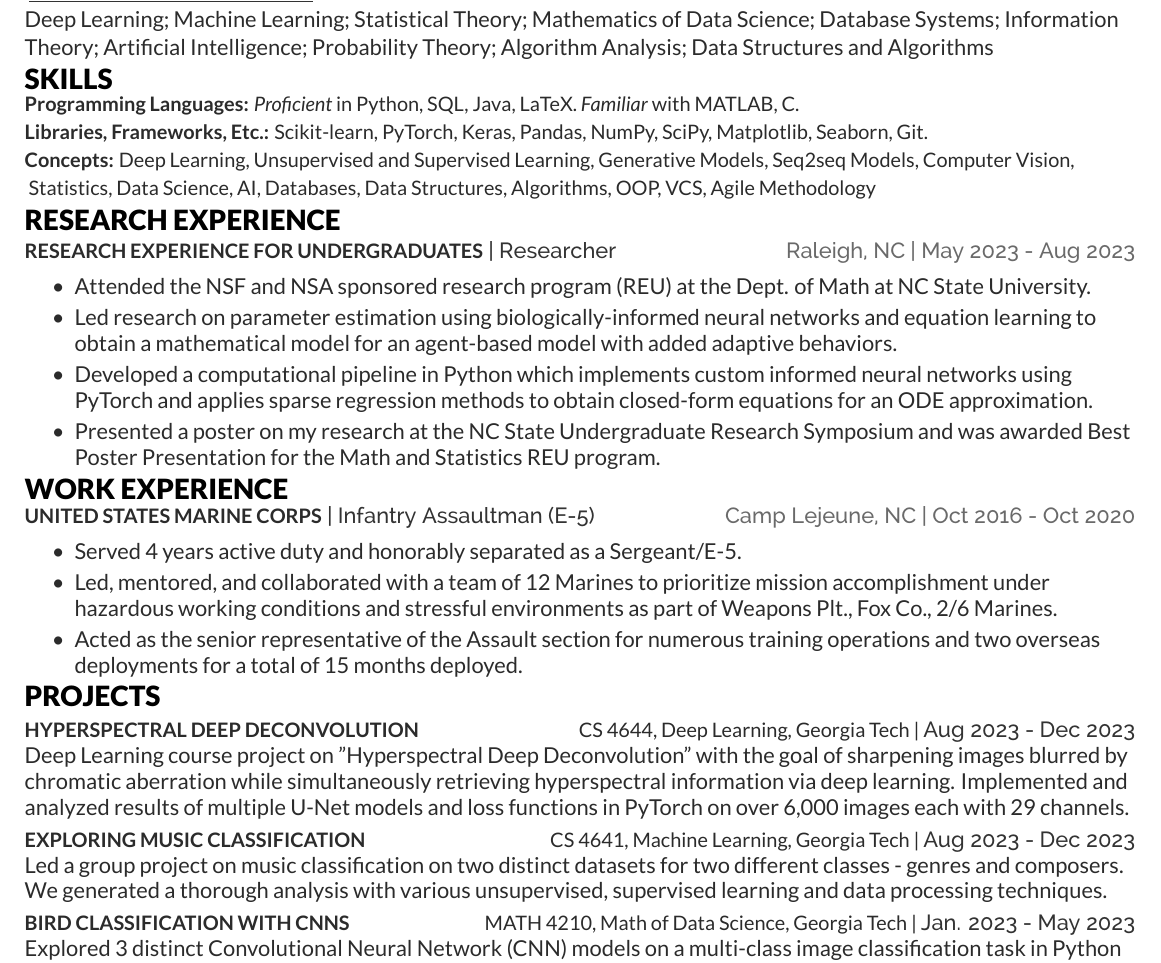
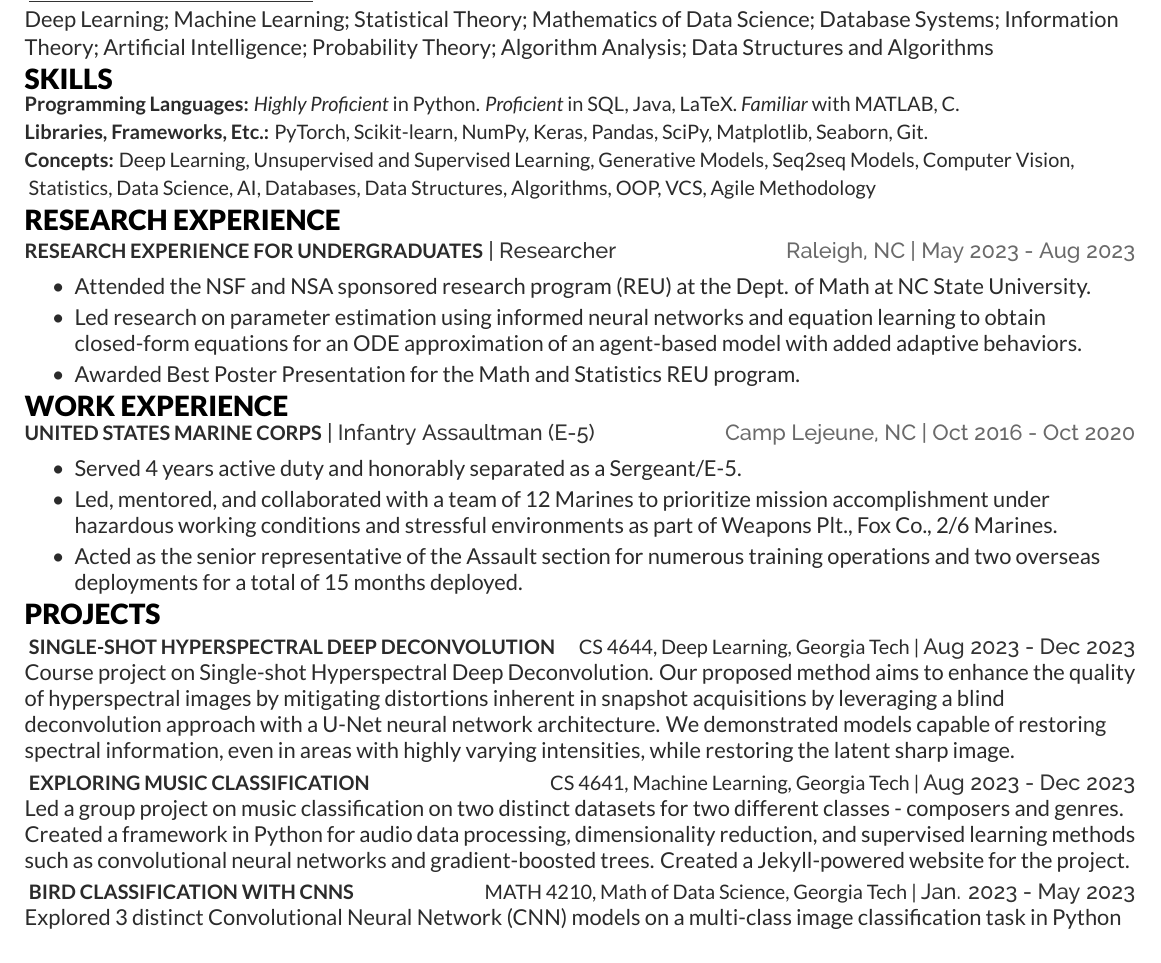
Before and after one commit to abarton51/Barton_Austin_T_Resume, a LaTeX CV (resume.tex): part of the page, cut so that both start at the same text. Compiled offline with XeLaTeX.

Commit message:
Updates from Overleaf

```diff
--- a/resume.tex
+++ b/resume.tex
@@ -72,8 +72,8 @@
 %--------------------------------------------------------------
 \begin{skillList}
     %\singleItem{Mathematics:}{Probability and Statistics, LaTeX}\\
-    \singleItem{Programming Languages:}{\textit{Proficient} in Python, SQL, Java, LaTeX. \textit{Familiar} with MATLAB, C.}\\
-    \singleItem{Libraries, Frameworks, Etc.:}{Scikit-learn, PyTorch, Keras, Pandas, NumPy, SciPy, Matplotlib, Seaborn, Git.}\\
+    \singleItem{Programming Languages:}{\textit{Highly Proficient} in Python. \textit{Proficient} in SQL, Java, LaTeX. \textit{Familiar} with MATLAB, C.}\\
+    \singleItem{Libraries, Frameworks, Etc.:}{PyTorch, Scikit-learn, NumPy, Keras, Pandas, SciPy, Matplotlib, Seaborn, Git.}\\
     %\singleItem{Software Technology:}{Pandas, TensorFlow, Numpy, Seaborn, Matplotlib}\\
     %\singleItem{Programming Packages, Libraries, etc.}{Pandas, TensorFlow, Keras, Numpy, Matplotlib, Seaborn} \\
     \singleItem{Concepts:}{Deep Learning, Unsupervised and Supervised Learning, Generative Models, Seq2seq Models, Computer Vision,}\\
@@ -92,9 +92,9 @@
 \resumeHeading{\href{https://github.com/abarton51/BINNs_EQL_Covasim}{Research Experience for Undergraduates}}{Researcher}{Raleigh, NC}{May 2023 - Aug 2023}
 \begin{bullets}
     \item Attended the NSF and NSA sponsored research program (REU) at the Dept. of Math at NC State University.
-    \item Led research on parameter estimation using biologically-informed neural networks and equation learning to obtain a mathematical model for an agent-based model with added adaptive behaviors.
-    \item \href{https://github.com/abarton51/BINNs_EQL_Covasim}{Developed a computational pipeline in Python} which implements custom informed neural networks using PyTorch and applies sparse regression methods to obtain closed-form equations for an ODE approximation.
-    \item Presented a poster on my research at the NC State Undergraduate Research Symposium and was awarded Best Poster Presentation for the Math and Statistics REU program.
+    \item Led research on \href{https://github.com/abarton51/BINNs_EQL_Covasim}{parameter estimation} using informed neural networks and equation learning to obtain closed-form equations for an ODE approximation of an agent-based model with added adaptive behaviors.
+    %\item{Developed a computational pipeline in Python} which implements custom informed neural networks using PyTorch and applies sparse regression methods to obtain closed-form equations for an ODE approximation.
+    \item Awarded Best Poster Presentation for the Math and Statistics REU program.
    % \item  \href{https://github.com/abarton51/BINNs_EQL_Covasim}{code} is implemented in Python using PyTorch and interacts with the \href{https://github.com/InstituteforDiseaseModeling/covasim}{Covasim} simulator for data generation.
 \end{bullets}
 
@@ -121,17 +121,17 @@
 %     Projects
 %--------------------------------------------------------------
 \section{Projects}
-\projectHeadingWithDate{\href{https://github.com/abarton51}{Hyperspectral Deep Deconvolution}}{CS 4644, Deep Learning, Georgia Tech |}{Aug 2023 - Dec 2023}{}{}
-\href{https://github.com/abarton51}{Deep Learning} course project on "Hyperspectral Deep Deconvolution" with the goal of sharpening images blurred by chromatic aberration while simultaneously retrieving hyperspectral information via deep learning. Implemented and analyzed results of multiple U-Net models and loss functions in PyTorch on over 6,000 images each with 29 channels.
+\href{https://github.com/abarton51/Hyperspectral-Deep-Deconvolution}{\projectHeadingWithDate{Single-shot Hyperspectral Deep Deconvolution}{CS 4644, Deep Learning, Georgia Tech |}{Aug 2023 - Dec 2023}{}{}}
+Course project on Single-shot Hyperspectral Deep Deconvolution. Our proposed method aims to enhance the quality of hyperspectral images by mitigating distortions inherent in snapshot acquisitions by leveraging a blind deconvolution approach with a U-Net neural network architecture. We demonstrated models capable of restoring spectral information, even in areas with highly varying intensities, while restoring the latent sharp image.
 \smallskip
 
-\projectHeadingWithDate{\href{https://abarton51.github.io/CS_4641_Project}{Exploring Music Classification}}{CS 4641, Machine Learning, Georgia Tech |}{Aug 2023 - Dec 2023}{}{}
-\href{https://abarton51.github.io/CS_4641_Project}{Led a group project} on music classification on two distinct datasets for two different classes - genres and composers. We generated a thorough analysis with various unsupervised, supervised learning and data processing techniques.
+\href{https://abarton51.github.io/CS_4641_Project/tabs/final_report.html}{\projectHeadingWithDate{Exploring Music Classification}{CS 4641, Machine Learning, Georgia Tech |}{Aug 2023 - Dec 2023}{}{}}
+Led a group project on music classification on two distinct datasets for two different classes - composers and genres. Created a framework in Python for audio data processing, dimensionality reduction, and supervised learning methods such as convolutional neural networks and gradient-boosted trees. Created a Jekyll-powered website for the project.
 \smallskip
 
-\projectHeadingWithDate{Bird classification with CNNs}{MATH 4210, Math of Data Science, Georgia Tech |}{Jan. 2023 - May 2023}
+\href{https://github.com/abarton51/cnn-bird-clf/tree/main}{\projectHeadingWithDate{Bird classification with CNNs}{MATH 4210, Math of Data Science, Georgia Tech |}{Jan. 2023 - May 2023}}
 %Completed a project on a colored image multi-class classification task using convolutional neural networks (CNNs). Implemented 3 distinct CNNs in Python using TensorFlow on a dataset of over 15,000 RGB images of birds belonging to 100 separate classes. Concluded with an analysis of performance across various machine learning methods and optimization techniques.
-\href{https://github.com/abarton51/cnn-bird-clf/tree/main}{Explored 3 distinct} Convolutional Neural Network (CNN) models on a multi-class image classification task in Python using Keras. The dataset consisted of approximately 88,000 bird images belonging to 515 different classes/species. % The full dataset consisted of approximately 88,000 bird images belonging to 515 distinct species. Exploration of techniques were conducted on a subset of 100 species and 16,000 images.
+Explored 3 distinct Convolutional Neural Network (CNN) models on a multi-class image classification task in Python using Keras. The dataset consisted of approximately 88,000 bird images belonging to 515 different classes/species. % The full dataset consisted of approximately 88,000 bird images belonging to 515 distinct species. Exploration of techniques were conducted on a subset of 100 species and 16,000 images.
 %Concluded with an analysis of results and performance across various hyperparameters, optimization techniques, and other machine learning methods.
 \smallskip
 
```
Also changed, not shown: resume.tex (4 more changed lines).
